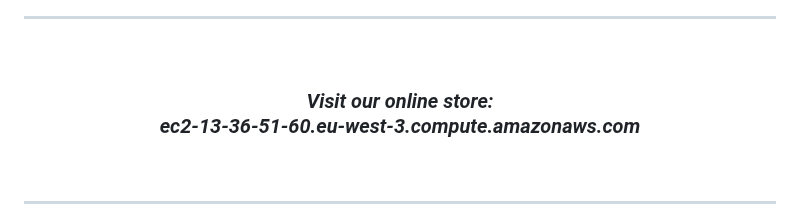
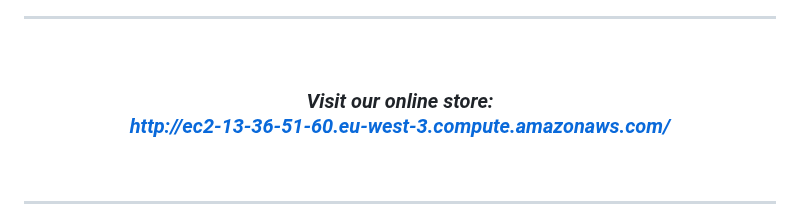
Before and after one commit to BeatrisIlieva/django-gems, a Markdown page: README.md, the part around the change. Drawn GitHub-style.

```diff
--- a/README.md
+++ b/README.md
@@ -7,7 +7,7 @@
 ---
 <br>
 
-### <p align="center"> *Visit our online store:<br> ec2-13-36-51-60.eu-west-3.compute.amazonaws.com* </p>
+### <p align="center"> *Visit our online store:<br> http://ec2-13-36-51-60.eu-west-3.compute.amazonaws.com/* </p>
 
 <br>
 
```
